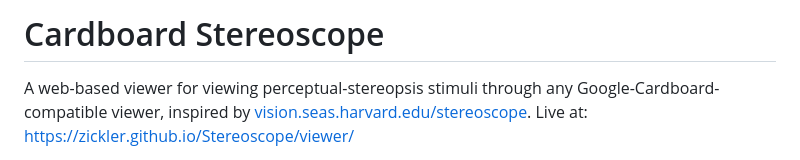
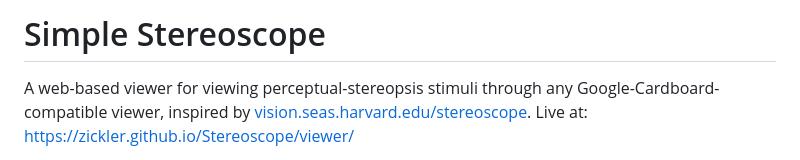
Before and after one commit to zickler/Stereoscope, a Markdown page: README.md, the part around the change. Rendered like a GitHub page.

Commit message:
Rename project from Cardboard Stereoscope to Simple Stereoscope

```diff
--- a/README.md
+++ b/README.md
@@ -1,4 +1,4 @@
-# Cardboard Stereoscope
+# Simple Stereoscope
 
 A web-based viewer for viewing perceptual-stereopsis stimuli through any
 Google-Cardboard-compatible viewer, inspired by
```
